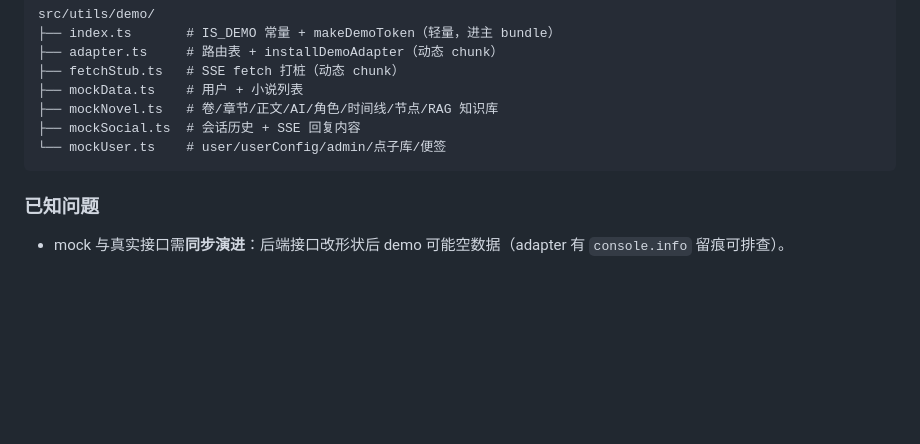
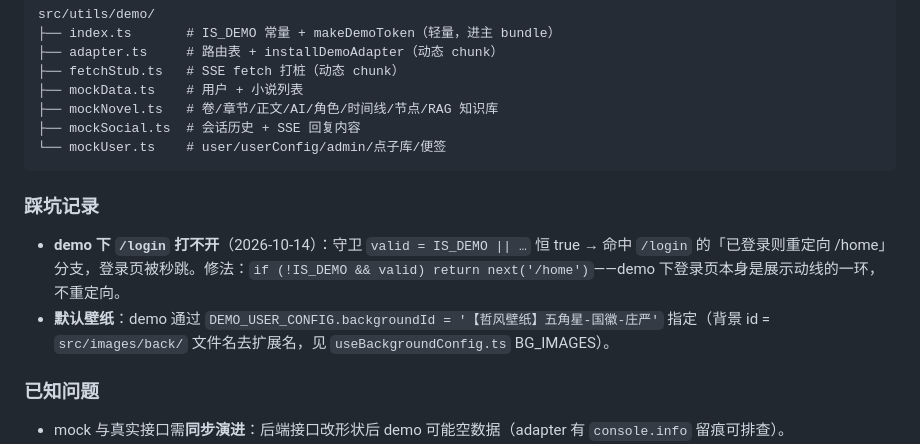
Before and after one commit to suziping123/Dixiyang, a Markdown page: docs/静态主页部署.md, the part around the change. GitHub-like rendering; blank space fills up the shorter version.

Commit message:
docs: 演示模式踩坑记录（login 重定向修复 + 五角星壁纸 id 约定）

````diff
--- a/docs/静态主页部署.md
+++ b/docs/静态主页部署.md
@@ -102,6 +102,11 @@ src/utils/demo/
 └── mockUser.ts    # user/userConfig/admin/点子库/便签
 ```
 
+### 踩坑记录
+
+- **demo 下 `/login` 打不开**（2026-10-14）：守卫 `valid = IS_DEMO || …` 恒 true → 命中 `/login` 的「已登录则重定向 /home」分支，登录页被秒跳。修法：`if (!IS_DEMO && valid) return next('/home')`——demo 下登录页本身是展示动线的一环，不重定向。
+- **默认壁纸**：demo 通过 `DEMO_USER_CONFIG.backgroundId = '【哲风壁纸】五角星-国徽-庄严'` 指定（背景 id = `src/images/back/` 文件名去扩展名，见 `useBackgroundConfig.ts` BG_IMAGES）。
+
 ### 已知问题
 
 - mock 与真实接口需**同步演进**：后端接口改形状后 demo 可能空数据（adapter 有 `console.info` 留痕可排查）。
````
